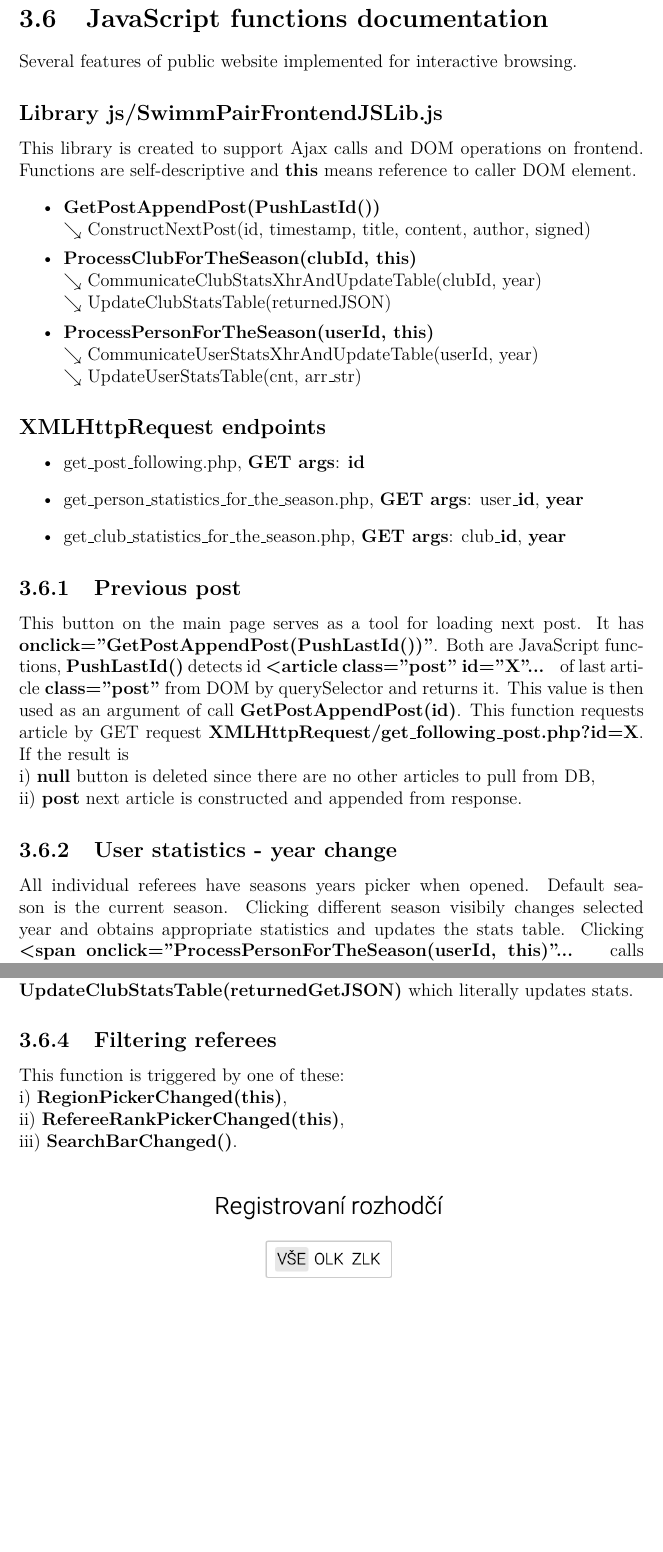
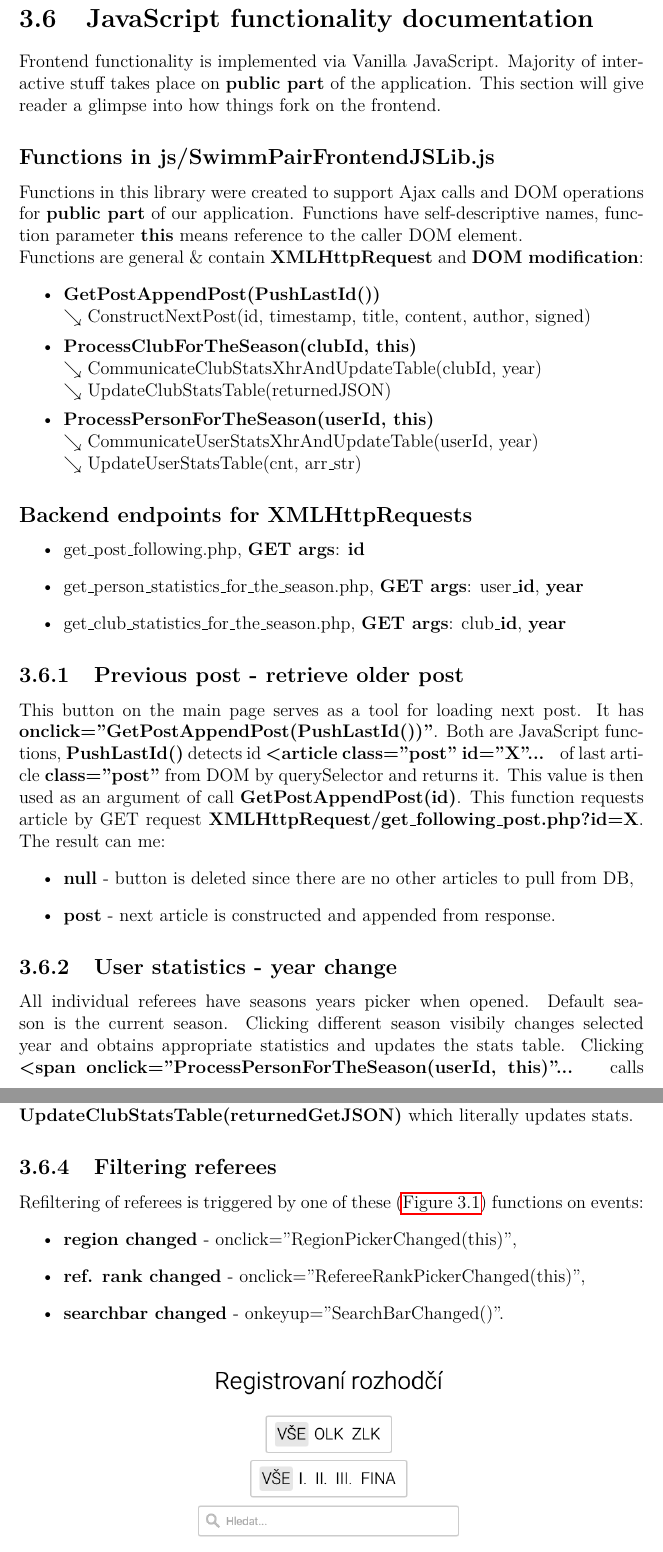
Before and after one commit to KlosStepan/SwimmPair-Thesis, a LaTeX thesis (thesis.tex, which reads chap03.tex): two parts of pages 36 and 37 of 48 before the commit and two parts of pages 36 and 37 of 49 after it, joined at a grey line, cut so that both start at the same text, the shorter picture padded with empty space. Compiled offline with pdfLaTeX.

Commit message:
JavaScript frontend section review&rewrites&typos

```diff
--- a/chap03.tex
+++ b/chap03.tex
@@ -637,10 +637,12 @@ class Auth
 	}
 }
 \end{lstlisting}
-\section{JavaScript functions documentation}
-Several features of public website implemented for interactive browsing.
-\subsection*{Library js/SwimmPairFrontendJSLib.js}
-This library is created to support Ajax calls and DOM operations on frontend. Functions are self-descriptive and \textbf{this} means reference to caller DOM element.
+\section{JavaScript functionality documentation}
+Frontend functionality is implemented via Vanilla JavaScript. Majority of interactive stuff takes place on \textbf{public part} of the application. This section will give reader a glimpse into how things fork on the frontend.
+\subsection*{Functions in js/SwimmPairFrontendJSLib.js}
+Functions in this library were created to support Ajax calls and DOM operations for \textbf{public part} of our application. Functions have self-descriptive names, function parameter \textbf{this} means reference to the caller DOM element.
+\newline
+Functions are general \& contain \textbf{XMLHttpRequest} and \textbf{DOM modification}:
 \begin{itemize}
   \setlength\itemsep{0em}
   \item \textbf{GetPostAppendPost(PushLastId())}
@@ -653,18 +655,20 @@ This library is created to support Ajax calls and DOM operations on frontend. Fu
   \newline    $\searrow$ UpdateUserStatsTable(cnt, arr\_str)
 \end{itemize}
 
-\subsection*{XMLHttpRequest endpoints}
+\subsection*{Backend endpoints for XMLHttpRequests}
 \begin{itemize}
     \item get\_post\_following.php, \textbf{GET args}: \textbf{id}
     \item get\_person\_statistics\_for\_the\_season.php, \textbf{GET args}: user\textunderscore \textbf{id}, \textbf{year}
     \item get\_club\_statistics\_for\_the\_season.php, \textbf{GET args}: club\textunderscore \textbf{id}, \textbf{year}
 \end{itemize}
 
-\subsection{Previous post}
+\subsection{Previous post - retrieve older post}
 This button on the main page serves as a tool for loading next post. It has \textbf{onclick="GetPostAppendPost(PushLastId())"}. Both are JavaScript functions, \textbf{PushLastId()} detects id \textbf{\textless article class="post" id="X"... } of last article \textbf{class="post"} from DOM by querySelector and returns it. This value is then used as an argument of call \textbf{GetPostAppendPost(id)}. This function requests article by GET request \textbf{XMLHttpRequest/get\_following\_post.php?id=X}.
-If the result is
-\newline i)  \textbf{null} button is deleted since there are no other articles to pull from DB,
-\newline ii) \textbf{post} next article is constructed and appended from response.
+The result can me:
+\begin{itemize}
+\item \textbf{null} - button is deleted since there are no other articles to pull from DB,
+\item \textbf{post} - next article is constructed and appended from response.
+\end{itemize}
 
 \subsection{User statistics - year change}
 All individual referees have seasons years picker when opened. Default season is the current season. Clicking different season visibily changes selected year and obtains appropriate statistics and updates the stats table. Clicking \textbf{\textless span onclick="ProcessPersonForTheSeason(userId, this)"... } calls inside \textbf{CommunicateStatsXhrAndPopulateStats(userId, year)} gets data from \textbf{XMLHttpRequest/call\_get\_person\_statistics\_for\_the\_season.php}\newline \textbf{?id=userId\&year=YYYY} and updates table. Also via \text{this} reference in call the button is marked as selected.
@@ -672,15 +676,16 @@ All individual referees have seasons years picker when opened. Default season is
 \subsection{Club statistics - year change}
 Club statistics are updated by clicking appropriate year that gets switched. Year onclick calls \textbf{ProcessClubForTheSeason(clubId, this)} which gets statistics by calling \textbf{CommunicateClubStatsXhrAndUpdateTable(clubId, year)}
 \newline by calling \textbf{XMLHttpRequest/get\_club\_statistics\_for\_the\_season.php}
-\newline \textbf{?id=clubId\&year=Year} and subsequently calling
+\newline \textbf{?id=clubId\&year=Year} and subsequently calling function modifying DOM
 \newline \textbf{UpdateClubStatsTable(returnedGetJSON)} which literally updates stats.
 
 \subsection{Filtering referees}
-This function is triggered by one of these:
-\newline i) \textbf{RegionPickerChanged(this)},
-\newline ii) \textbf{RefereeRankPickerChanged(this)},
-\newline iii) \textbf{SearchBarChanged()}.
-\newline
+Refiltering of referees is triggered by one of these (\autoref{fig3.1:filtering}) functions on events:
+\begin{itemize}
+  \item \textbf{region changed} - onclick="RegionPickerChanged(this)",
+  \item \textbf{ref. rank changed} - onclick="RefereeRankPickerChanged(this)",
+  \item \textbf{searchbar changed} - onkeyup="SearchBarChanged()".
+\end{itemize}
 \begin{figure}[h]
 	\centering
 \includegraphics[scale=0.441]{img/filtering-preview.png}
@@ -688,7 +694,6 @@ This function is triggered by one of these:
 \label{fig3.1:filtering}
 \end{figure}
-\newline
-\textbf{FilterQueriedReferees("kraje", "tridy", "inputTrida", "nopplfound")} is called every time one of 3 controlls is changed. We then loop all users visible/hidden and check if this one's \textbf{Region} IsOptionPermissible(raid, args[]) (referee area id), \textbf{Rank} IsOptionPermissible(rrid, args[]) (referee rank id) and then if one's Name IsNamePermissible(args[]). We then set one's element style to \textbf{style=""} and continue cycle execution. If we fail one of these three conditions we proceed to code below which sets element style to \textbf{style="display:none"}.
+\textbf{FilterQueriedReferees("kraje", "tridy", "inputTrida", "nopplfound")} is called every time one of 3 controls is changed. We then loop all users visible\&hidden and check if this one's \textbf{Region} IsOptionPermissible(raid, args[]) (region id), \textbf{Rank} IsOptionPermissible(rrid, args[]) (referee rank id) and then if one's \textbf{Name} IsNamePermissible(args[]) starts with searched piece of string. We then set one's element style to \textbf{style=""} and continue looping. If we fail one of these three conditions we know that referee does not fall under search conditions and set referee's element's style to \textbf{style="display:none"} - to make not visible in the listing.
 \begin{lstlisting}
 ...
   //Querying
```
Also changed, not shown: thesis.pdf, chap03.tex (3 more changed lines), 1 other file.
